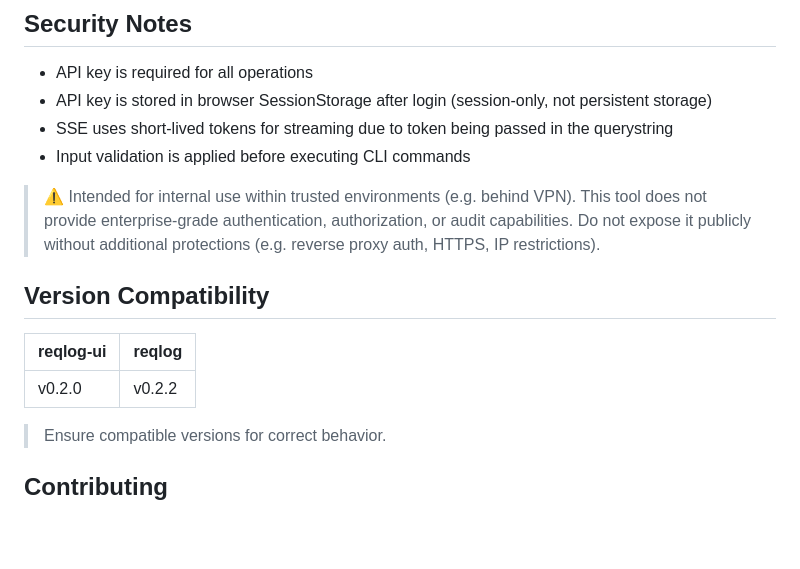
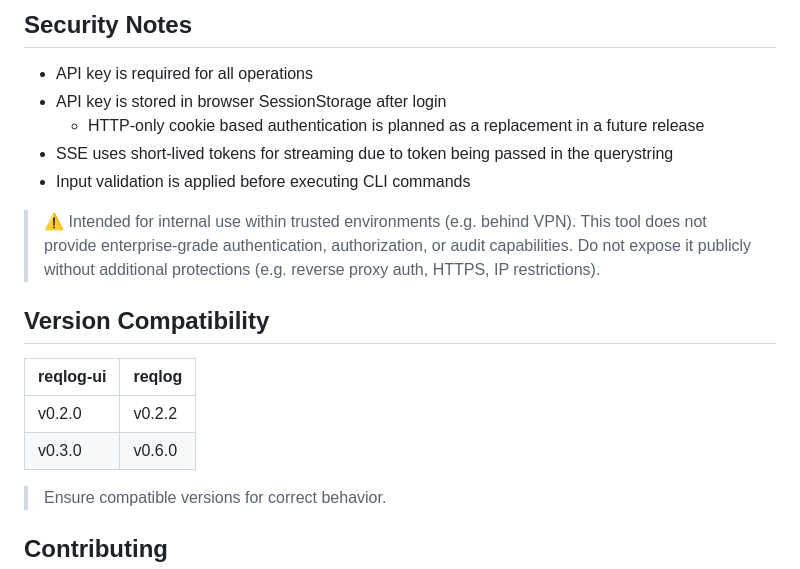
Before and after one commit to SagarMaheshwary/reqlog-ui, a Markdown page: readme.md, the part around the change printed below. GitHub-like rendering; blank space fills up the shorter version.

Commit message:
docs: update README for reqlog upgrade and add UI screenshots

```diff
--- a/readme.md
+++ b/readme.md
@@ -115,7 +123,8 @@ Browser → reqlog-ui → reqlog CLI → log files/containers
 ## Security Notes
 
 - API key is required for all operations
-- API key is stored in browser SessionStorage after login (session-only, not persistent storage)
+- API key is stored in browser SessionStorage after login
+  - HTTP-only cookie based authentication is planned as a replacement in a future release
 - SSE uses short-lived tokens for streaming due to token being passed in the querystring
 - Input validation is applied before executing CLI commands
 
@@ -128,6 +137,7 @@ Browser → reqlog-ui → reqlog CLI → log files/containers
 | reqlog-ui | reqlog |
 | --------- | ------ |
 | v0.2.0    | v0.2.2 |
+| v0.3.0    | v0.6.0 |
 
 > Ensure compatible versions for correct behavior.
 
```
Also changed, not shown: other parts of readme.md (+8 -0 lines), assets/reqlog-ui-live-logs.png (added), assets/reqlog-ui-login.png (added), assets/reqlog-ui-search-logs.png (added).
